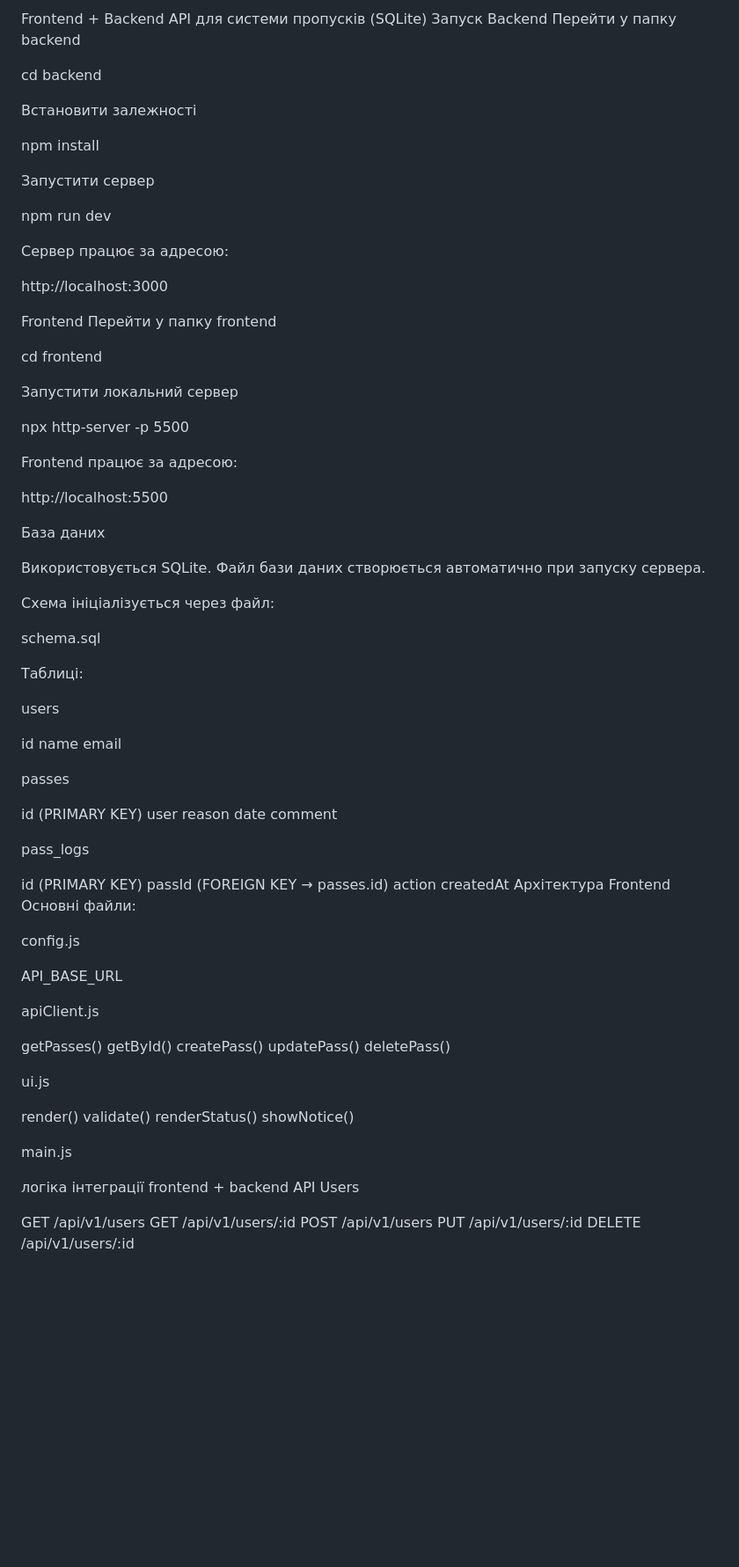
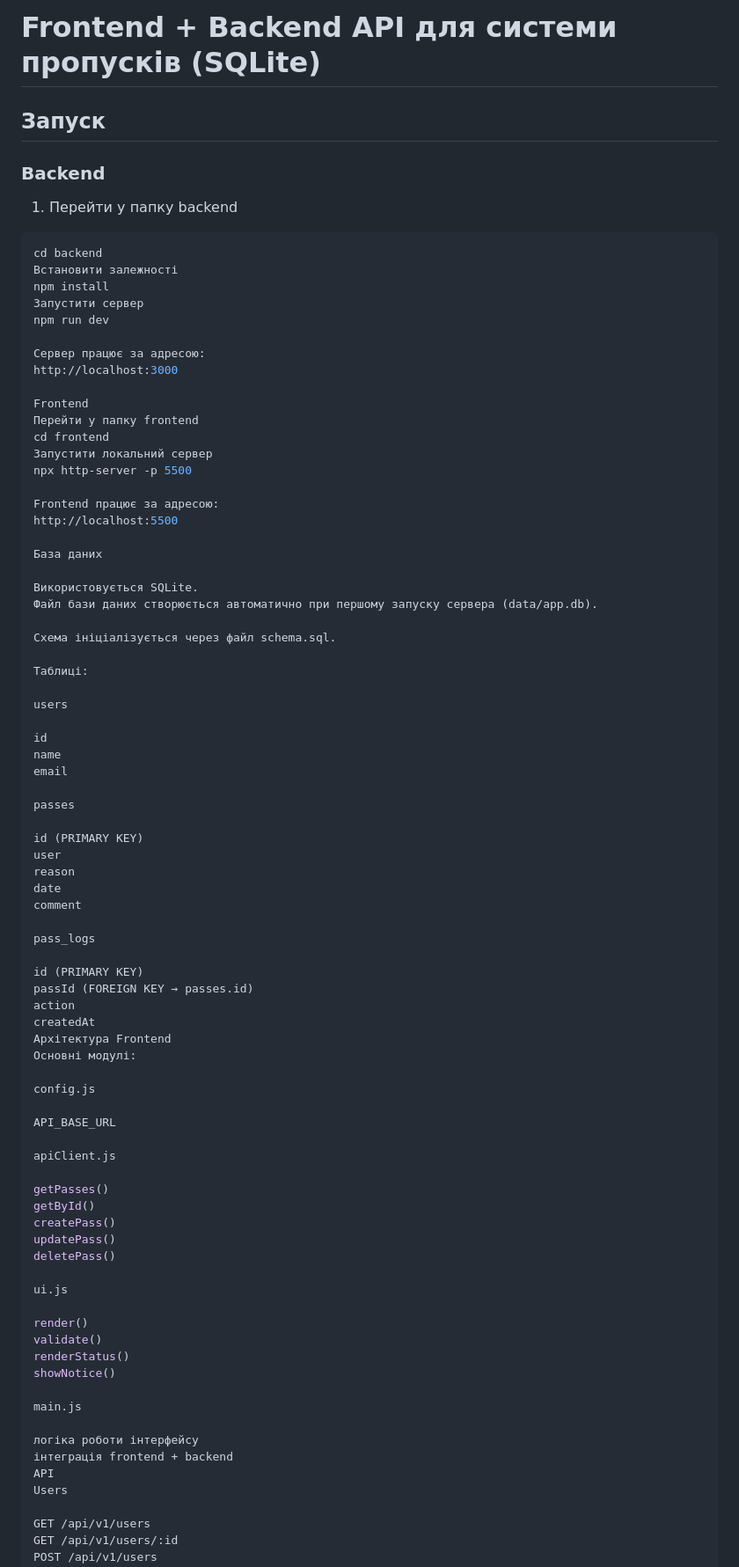
Before and after one commit to maksymzubenko/LAB, a Markdown page: README.md, the part around one of its changes. Shown at 88% size. GitHub-like rendering; blank space fills up the shorter version.

````diff
--- a/README.md
+++ b/README.md
@@ -1,43 +1,36 @@
-Frontend + Backend API для системи пропусків (SQLite)
-Запуск
-Backend
-Перейти у папку backend
+# Frontend + Backend API для системи пропусків (SQLite)
 
+## Запуск
+
+### Backend
+
+1. Перейти у папку backend
+
+```bash
 cd backend
-
 Встановити залежності
-
 npm install
-
 Запустити сервер
-
 npm run dev
 
 Сервер працює за адресою:
-
 http://localhost:3000
 
 Frontend
 Перейти у папку frontend
-
 cd frontend
-
 Запустити локальний сервер
-
 npx http-server -p 5500
 
 Frontend працює за адресою:
-
 http://localhost:5500
 
 База даних
 
 Використовується SQLite.
-Файл бази даних створюється автоматично при запуску сервера.
+Файл бази даних створюється автоматично при першому запуску сервера (data/app.db).
 
-Схема ініціалізується через файл:
-
-schema.sql
+Схема ініціалізується через файл schema.sql.
 
 Таблиці:
 
@@ -62,7 +55,7 @@ passId (FOREIGN KEY → passes.id)
 action
 createdAt
 Архітектура Frontend
-Основні файли:
+Основні модулі:
 
 config.js
 
@@ -85,7 +78,8 @@ showNotice()
 
 main.js
 
-логіка інтеграції frontend + backend
+логіка роботи інтерфейсу
+інтеграція frontend + backend
 API
 Users
 
````
Also changed, not shown: other parts of README.md (+26 -26 lines).
